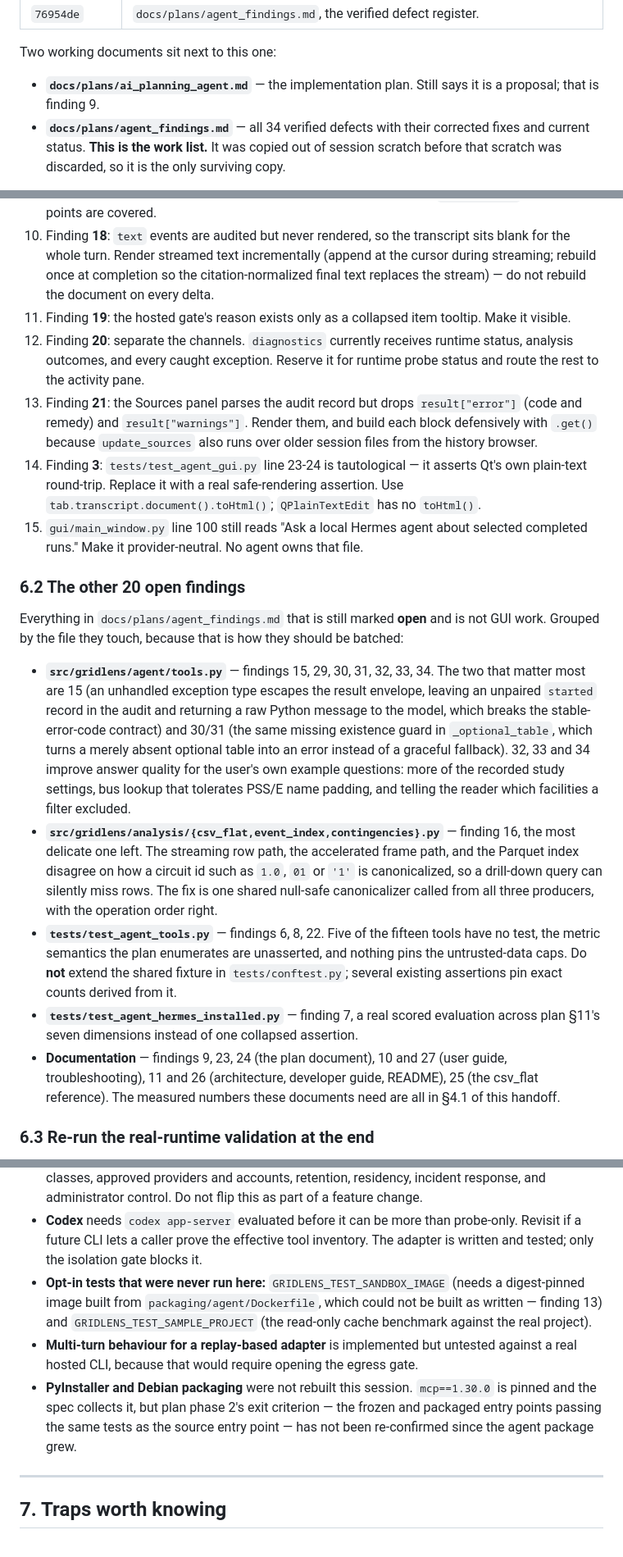
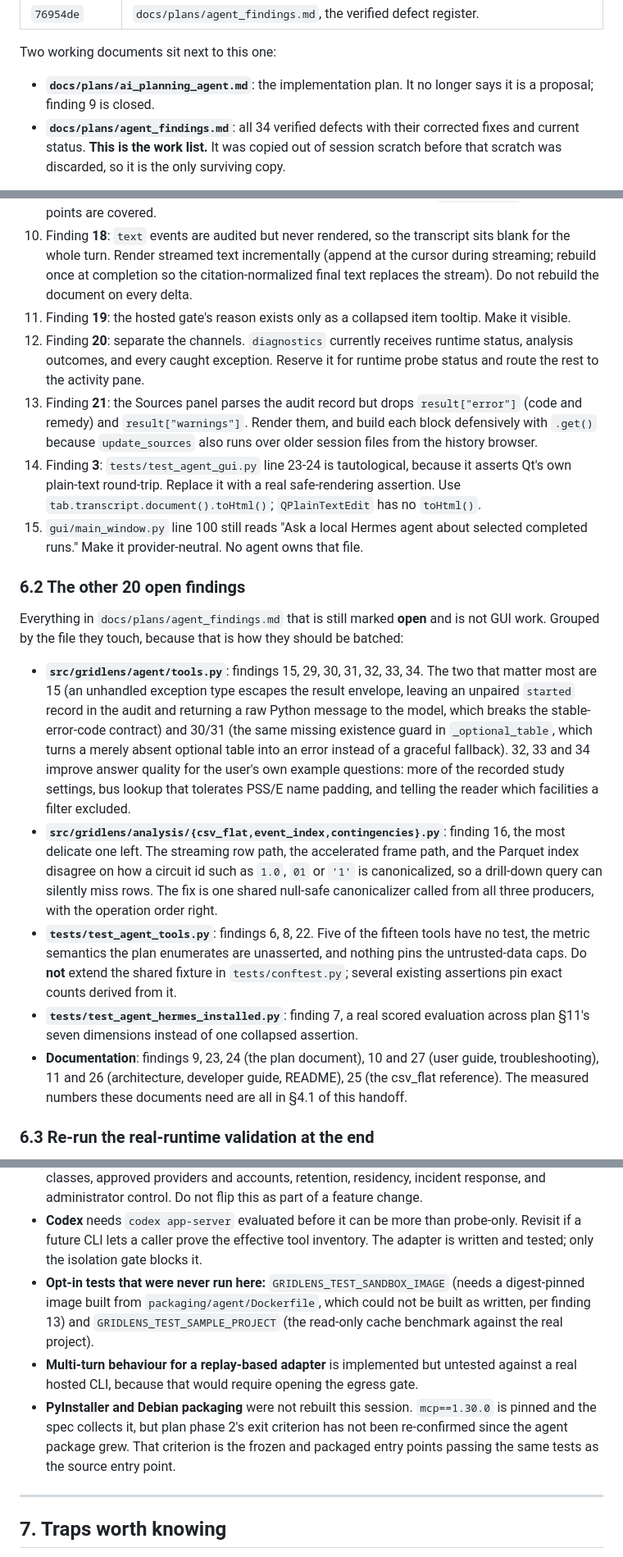
Before and after one commit to alexluhuang/GridLens, a Markdown page: docs/plans/handoff.md, 3 parts joined by grey strips. Shown at 82% size. GitHub-like rendering.

```diff
--- a/docs/plans/handoff.md
+++ b/docs/plans/handoff.md
@@ -28,9 +28,8 @@ The history reads, oldest first:
 
 Two working documents sit next to this one:
 
-- **`docs/plans/ai_planning_agent.md`** — the implementation plan. Still says it is a proposal; that is
-  finding 9.
-- **`docs/plans/agent_findings.md`** — all 34 verified defects with their corrected fixes and current
+- **`docs/plans/ai_planning_agent.md`**: the implementation plan. It no longer says it is a proposal; finding 9 is closed.
+- **`docs/plans/agent_findings.md`**: all 34 verified defects with their corrected fixes and current
   status. **This is the work list.** It was copied out of session scratch before that scratch was
   discarded, so it is the only surviving copy.
 
@@ -351,7 +350,7 @@ below it is now provider-neutral, so this is wiring, not redesign. Required:
    covered.
 10. Finding **18**: `text` events are audited but never rendered, so the transcript sits blank for the whole
     turn. Render streamed text incrementally (append at the cursor during streaming; rebuild once at
-    completion so the citation-normalized final text replaces the stream) — do not rebuild the document on
+    completion so the citation-normalized final text replaces the stream). Do not rebuild the document on
     every delta.
 11. Finding **19**: the hosted gate's reason exists only as a collapsed item tooltip. Make it visible.
 12. Finding **20**: separate the channels. `diagnostics` currently receives runtime status, analysis
@@ -360,7 +359,7 @@ below it is now provider-neutral, so this is wiring, not redesign. Required:
 13. Finding **21**: the Sources panel parses the audit record but drops `result["error"]` (code and remedy)
     and `result["warnings"]`. Render them, and build each block defensively with `.get()` because
     `update_sources` also runs over older session files from the history browser.
-14. Finding **3**: `tests/test_agent_gui.py` line 23-24 is tautological — it asserts Qt's own plain-text
+14. Finding **3**: `tests/test_agent_gui.py` line 23-24 is tautological, because it asserts Qt's own plain-text
     round-trip. Replace it with a real safe-rendering assertion. Use `tab.transcript.document().toHtml()`;
     `QPlainTextEdit` has no `toHtml()`.
 15. `gui/main_window.py` line 100 still reads "Ask a local Hermes agent about selected completed runs."
@@ -371,23 +370,23 @@ below it is now provider-neutral, so this is wiring, not redesign. Required:
 Everything in `docs/plans/agent_findings.md` that is still marked **open** and is not GUI work. Grouped by
 the file they touch, because that is how they should be batched:
 
-- **`src/gridlens/agent/tools.py`** — findings 15, 29, 30, 31, 32, 33, 34. The two that matter most are 15
+- **`src/gridlens/agent/tools.py`**: findings 15, 29, 30, 31, 32, 33, 34. The two that matter most are 15
   (an unhandled exception type escapes the result envelope, leaving an unpaired `started` record in the
   audit and returning a raw Python message to the model, which breaks the stable-error-code contract) and
   30/31 (the same missing existence guard in `_optional_table`, which turns a merely absent optional table
   into an error instead of a graceful fallback). 32, 33 and 34 improve answer quality for the user's own
   example questions: more of the recorded study settings, bus lookup that tolerates PSS/E name padding,
   and telling the reader which facilities a filter excluded.
-- **`src/gridlens/analysis/{csv_flat,event_index,contingencies}.py`** — finding 16, the most delicate one
+- **`src/gridlens/analysis/{csv_flat,event_index,contingencies}.py`**: finding 16, the most delicate one
   left. The streaming row path, the accelerated frame path, and the Parquet index disagree on how a circuit
   id such as `1.0`, `01` or `'1'` is canonicalized, so a drill-down query can silently miss rows. The fix
   is one shared null-safe canonicalizer called from all three producers, with the operation order right.
-- **`tests/test_agent_tools.py`** — findings 6, 8, 22. Five of the fifteen tools have no test, the metric
+- **`tests/test_agent_tools.py`**: findings 6, 8, 22. Five of the fifteen tools have no test, the metric
   semantics the plan enumerates are unasserted, and nothing pins the untrusted-data caps. Do **not** extend
   the shared fixture in `tests/conftest.py`; several existing assertions pin exact counts derived from it.
-- **`tests/test_agent_hermes_installed.py`** — finding 7, a real scored evaluation across plan §11's seven
+- **`tests/test_agent_hermes_installed.py`**: finding 7, a real scored evaluation across plan §11's seven
   dimensions instead of one collapsed assertion.
-- **Documentation** — findings 9, 23, 24 (the plan document), 10 and 27 (user guide, troubleshooting), 11
+- **Documentation**: findings 9, 23, 24 (the plan document), 10 and 27 (user guide, troubleshooting), 11
   and 26 (architecture, developer guide, README), 25 (the csv_flat reference). The measured numbers these
   documents need are all in §4.1 of this handoff.
 
@@ -424,13 +423,14 @@ because it is the path a first-time user hits.
   CLI lets a caller prove the effective tool inventory. The adapter is written and tested; only the
   isolation gate blocks it.
 - **Opt-in tests that were never run here:** `GRIDLENS_TEST_SANDBOX_IMAGE` (needs a digest-pinned image
-  built from `packaging/agent/Dockerfile`, which could not be built as written — finding 13) and
+  built from `packaging/agent/Dockerfile`, which could not be built as written, per finding 13) and
   `GRIDLENS_TEST_SAMPLE_PROJECT` (the read-only cache benchmark against the real project).
 - **Multi-turn behaviour for a replay-based adapter** is implemented but untested against a real hosted CLI,
   because that would require opening the egress gate.
 - **PyInstaller and Debian packaging** were not rebuilt this session. `mcp==1.30.0` is pinned and the spec
-  collects it, but plan phase 2's exit criterion — the frozen and packaged entry points passing the same
-  tests as the source entry point — has not been re-confirmed since the agent package grew.
+  collects it, but plan phase 2's exit criterion has not been re-confirmed since the agent
+  package grew. That criterion is the frozen and packaged entry points passing the same tests as the
+  source entry point.
 
 ---
 
```
Also changed, not shown: other parts of docs/plans/handoff.md (+20 -20 lines).
